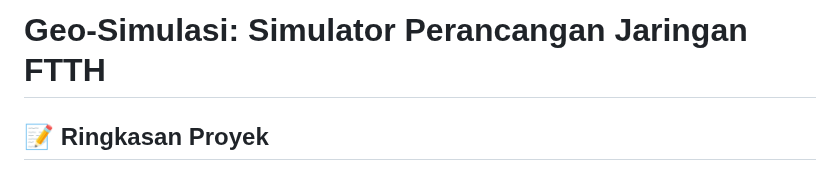
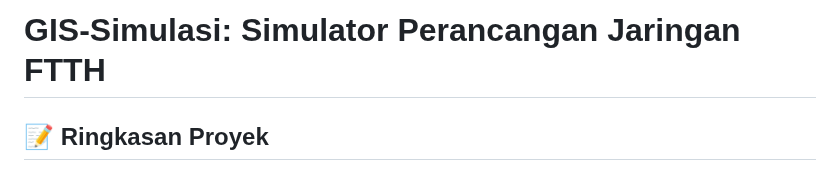
Before and after one commit to jerico-c/gis-simulation, a Markdown page: README.md, the part around the change. Rendered like a GitHub page.

```diff
--- a/README.md
+++ b/README.md
@@ -1,4 +1,4 @@
-# Geo-Simulasi: Simulator Perancangan Jaringan FTTH
+# GIS-Simulasi: Simulator Perancangan Jaringan FTTH
 
 
 ## 📝 Ringkasan Proyek
```
